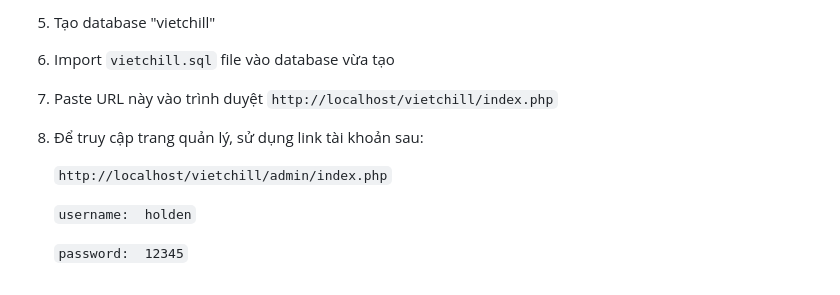
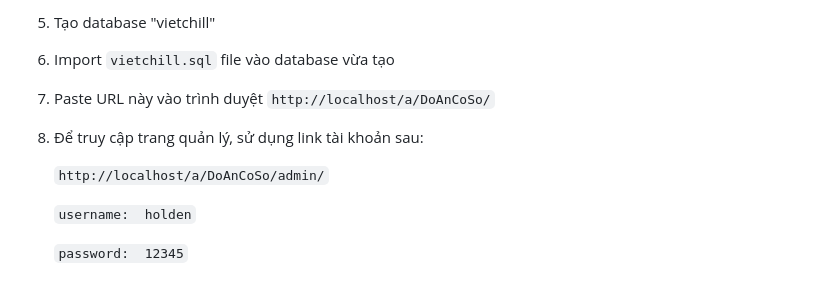
Before and after one commit to HaTienQuang/DoAnCoSo, a Markdown page: README.md, the part around the change. Drawn GitHub-style.

```diff
--- a/README.md
+++ b/README.md
@@ -74,11 +74,11 @@
 
 7. Import `vietchill.sql` file vào database vừa tạo
 
-8. Paste URL này vào trình duyệt `http://localhost/vietchill/index.php`
+8. Paste URL này vào trình duyệt `http://localhost/a/DoAnCoSo/`
 
 9. Để truy cập trang quản lý, sử dụng link tài khoản sau:
 
-   `http://localhost/vietchill/admin/index.php`
+   `http://localhost/a/DoAnCoSo/admin/`
 
    `username:  holden`
 
```
